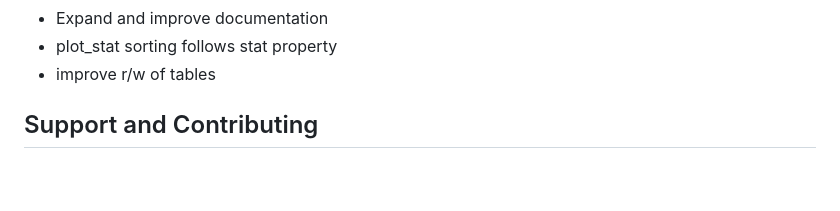
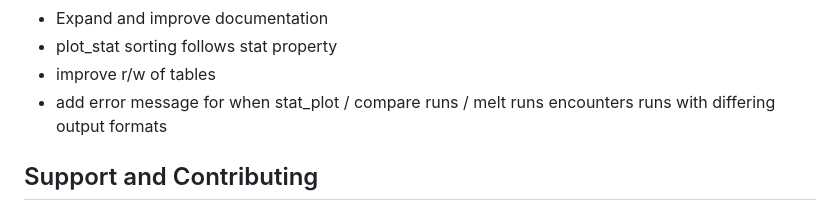
Before and after one commit to moritzshore/rswap, a Markdown page: README.md, the part around the change. Rendered like a GitHub page; blank space fills up the shorter version.

```diff
--- a/README.md
+++ b/README.md
@@ -219,6 +219,7 @@ The aformentioned functions rely on more basic general functions which, while ar
 - Expand and improve documentation
 - plot_stat sorting follows stat property
 - improve r/w of tables
+- add error message for when stat_plot / compare runs / melt runs encounters runs with differing output formats
 
 
 ## Support and Contributing
```
